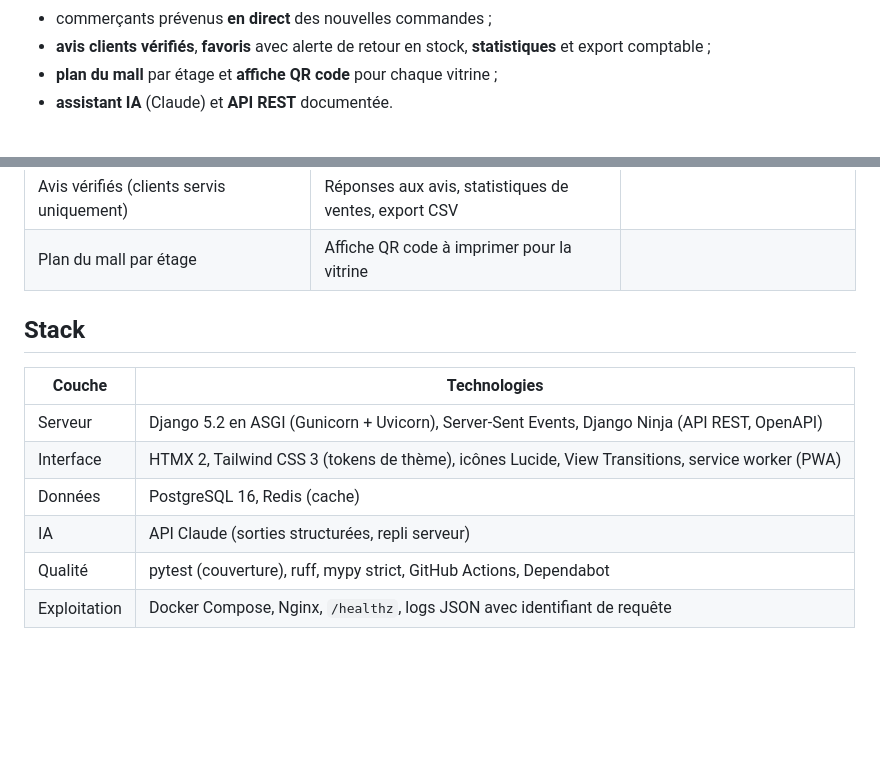
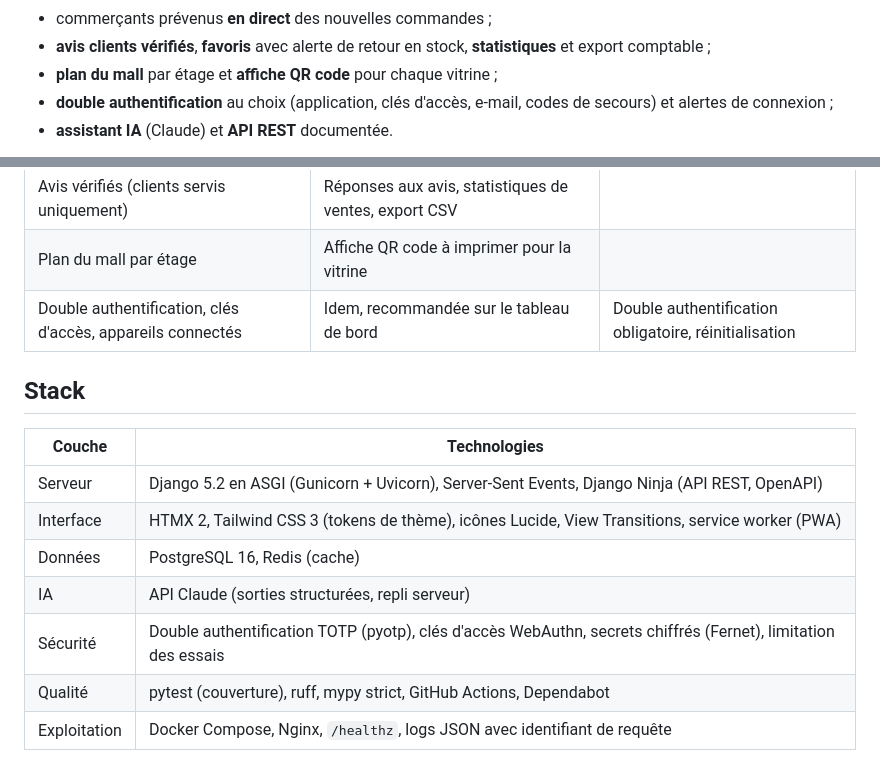
Before and after one commit to Aziguy/fleaMarketOnline, a Markdown page: README.md, 2 parts joined by grey strips. Rendered like a GitHub page; blank space fills up the shorter version.

Commit message:
Document account security and two-factor authentication

```diff
--- a/README.md
+++ b/README.md
@@ -45,6 +45,7 @@ Pensée pour le contexte local :
 - commerçants prévenus **en direct** des nouvelles commandes ;
 - **avis clients vérifiés**, **favoris** avec alerte de retour en stock, **statistiques** et export comptable ;
 - **plan du mall** par étage et **affiche QR code** pour chaque vitrine ;
+- **double authentification** au choix (application, clés d'accès, e-mail, codes de secours) et alertes de connexion ;
 - **assistant IA** (Claude) et **API REST** documentée.
 
 ![Accueil](docs/public/images/accueil.png)
@@ -65,6 +66,7 @@ Pensée pour le contexte local :
 | Favoris et alerte de retour en stock, notifications | Logo et bannière avec aperçu, images optimisées en WebP | |
 | Avis vérifiés (clients servis uniquement) | Réponses aux avis, statistiques de ventes, export CSV | |
 | Plan du mall par étage | Affiche QR code à imprimer pour la vitrine | |
+| Double authentification, clés d'accès, appareils connectés | Idem, recommandée sur le tableau de bord | Double authentification obligatoire, réinitialisation |
 
 ## Stack
 
@@ -74,6 +76,7 @@ Pensée pour le contexte local :
 | Interface | HTMX 2, Tailwind CSS 3 (tokens de thème), icônes Lucide, View Transitions, service worker (PWA) |
 | Données | PostgreSQL 16, Redis (cache) |
 | IA | API Claude (sorties structurées, repli serveur) |
+| Sécurité | Double authentification TOTP (pyotp), clés d'accès WebAuthn, secrets chiffrés (Fernet), limitation des essais |
 | Qualité | pytest (couverture), ruff, mypy strict, GitHub Actions, Dependabot |
 | Exploitation | Docker Compose, Nginx, `/healthz`, logs JSON avec identifiant de requête |
 
```
Also changed, not shown: docs/public/images/application-authentification.png (added), docs/public/images/cles-acces.png (added), docs/public/images/connexion.png (added), docs/public/images/securite.png (added), docs/public/images/verification.png (added), 9 other files.
